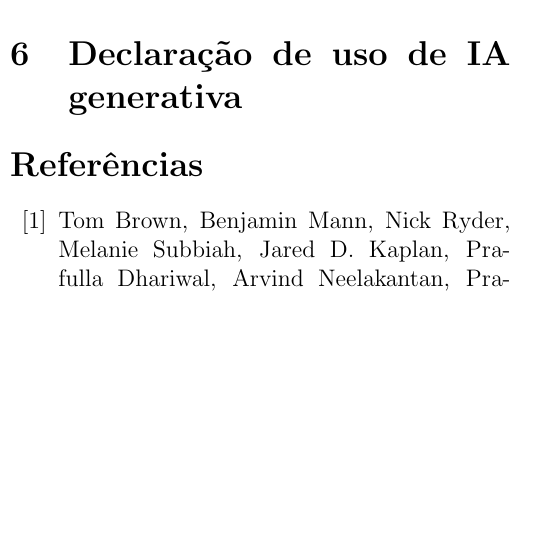
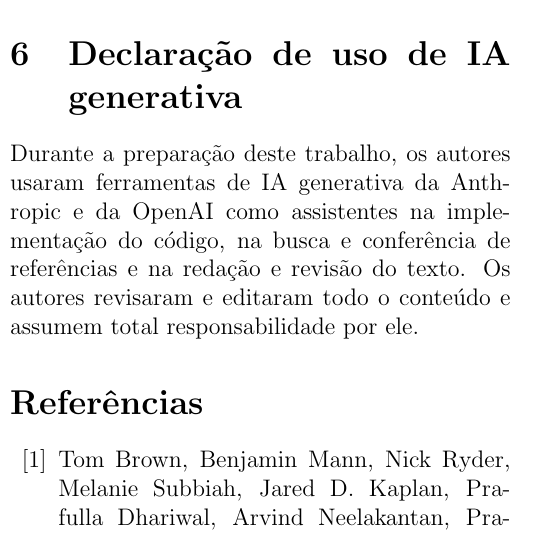
Before and after one commit to joaowinderfeldbussolotto/football-tactics-knowledge-graph, a LaTeX paper (paper/main.tex, which reads paper/sections/08-declaracao-ia.tex): part of one column of page 9 of 11, cut so that both start at the same text, the shorter picture padded with empty space. Compiled offline with pdfLaTeX.

Commit message:
Generative AI declaration
Co-Authored-By: Claude Opus 5.5 <noreply@anthropic.com>
Claude-Session: https://claude.ai/code/session_01GDzakjT7uBi84EBVr1ucvq

```diff
--- a/paper/sections/08-declaracao-ia.tex
+++ b/paper/sections/08-declaracao-ia.tex
@@ -1,9 +1,8 @@
-% Seção: Declaração de uso de IA generativa  (orçamento: 0.25 página(s))
-%
-% Roteiro (apague os comentários ao escrever; o texto passa por paper/scripts/lint_paper.py):
-%  - Rascunho no fim do dossiê. Ajustar ao que aconteceu: são seis abordagens (o rascunho diz cinco) e as ferramentas usadas na escrita incluem o Claude Code e o Overleaf com MCP.
-%  - Separar o LLM como objeto de estudo do LLM como ferramenta.
+% Declaração de uso de IA generativa (exigência da disciplina). Formato das políticas da Elsevier e da SciELO:
+% ferramenta, finalidade, revisão pelos autores e responsabilidade. Logo antes das referências.
 
 \section{Declaração de uso de IA generativa}\label{sec:declaração}
 
-% TODO: escrever.
+Durante a preparação deste trabalho, os autores usaram ferramentas de IA generativa da Anthropic e da OpenAI
+como assistentes na implementação do código, na busca e conferência de referências e na redação e revisão do
+texto. Os autores revisaram e editaram todo o conteúdo e assumem total responsabilidade por ele.
```
